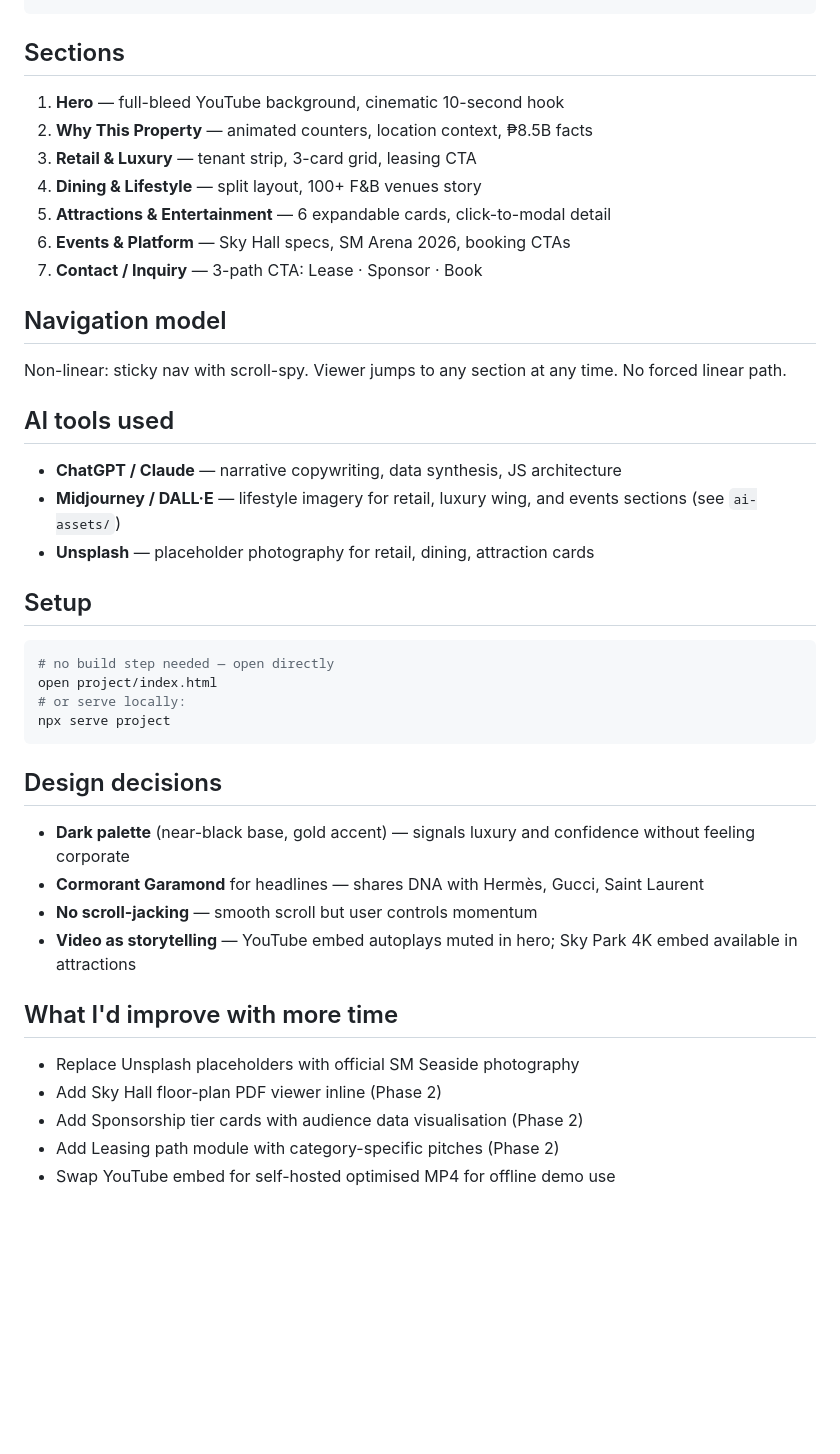
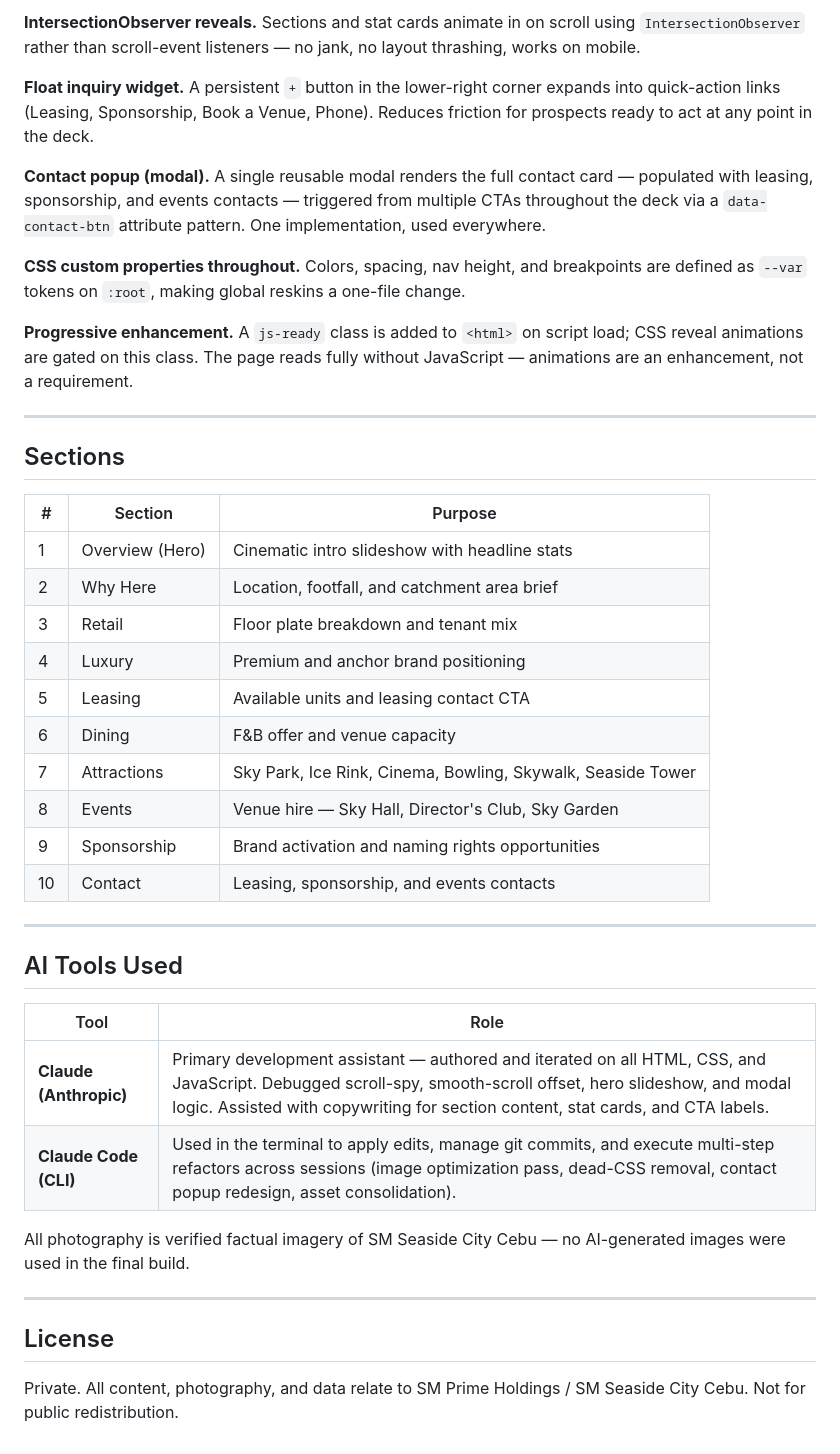
Before and after one commit to TriptheeMK/SeaPitch, a Markdown page: project/README.md, the part around one of its changes. Drawn GitHub-style; blank space fills up the shorter version.

````diff
--- a/project/README.md
+++ b/project/README.md
@@ -40,44 +75,43 @@ planning/
+**IntersectionObserver reveals.** Sections and stat cards animate in on scroll using `IntersectionObserver` rather than scroll-event listeners — no jank, no layout thrashing, works on mobile.
+
+**Float inquiry widget.** A persistent `+` button in the lower-right corner expands into quick-action links (Leasing, Sponsorship, Book a Venue, Phone). Reduces friction for prospects ready to act at any point in the deck.
+
+**Contact popup (modal).** A single reusable modal renders the full contact card — populated with leasing, sponsorship, and events contacts — triggered from multiple CTAs throughout the deck via a `data-contact-btn` attribute pattern. One implementation, used everywhere.
+
+**CSS custom properties throughout.** Colors, spacing, nav height, and breakpoints are defined as `--var` tokens on `:root`, making global reskins a one-file change.
+
+**Progressive enhancement.** A `js-ready` class is added to `<html>` on script load; CSS reveal animations are gated on this class. The page reads fully without JavaScript — animations are an enhancement, not a requirement.
+
+---
 
 ## Sections
 
-1. **Hero** — full-bleed YouTube background, cinematic 10-second hook
-2. **Why This Property** — animated counters, location context, ₱8.5B facts
-3. **Retail & Luxury** — tenant strip, 3-card grid, leasing CTA
-4. **Dining & Lifestyle** — split layout, 100+ F&B venues story
-5. **Attractions & Entertainment** — 6 expandable cards, click-to-modal detail
-6. **Events & Platform** — Sky Hall specs, SM Arena 2026, booking CTAs
-7. **Contact / Inquiry** — 3-path CTA: Lease · Sponsor · Book
+| # | Section | Purpose |
+|---|---|---|
+| 1 | Overview (Hero) | Cinematic intro slideshow with headline stats |
+| 2 | Why Here | Location, footfall, and catchment area brief |
+| 3 | Retail | Floor plate breakdown and tenant mix |
+| 4 | Luxury | Premium and anchor brand positioning |
+| 5 | Leasing | Available units and leasing contact CTA |
+| 6 | Dining | F&B offer and venue capacity |
+| 7 | Attractions | Sky Park, Ice Rink, Cinema, Bowling, Skywalk, Seaside Tower |
+| 8 | Events | Venue hire — Sky Hall, Director's Club, Sky Garden |
+| 9 | Sponsorship | Brand activation and naming rights opportunities |
+| 10 | Contact | Leasing, sponsorship, and events contacts |
 
-## Navigation model
+---
 
-Non-linear: sticky nav with scroll-spy. Viewer jumps to any section at any time. No forced linear path.
+## AI Tools Used
 
-## AI tools used
+| Tool | Role |
+|---|---|
+| **Claude (Anthropic)** | Primary development assistant — authored and iterated on all HTML, CSS, and JavaScript. Debugged scroll-spy, smooth-scroll offset, hero slideshow, and modal logic. Assisted with copywriting for section content, stat cards, and CTA labels. |
+| **Claude Code (CLI)** | Used in the terminal to apply edits, manage git commits, and execute multi-step refactors across sessions (image optimization pass, dead-CSS removal, contact popup redesign, asset consolidation). |
 
-- **ChatGPT / Claude** — narrative copywriting, data synthesis, JS architecture
-- **Midjourney / DALL·E** — lifestyle imagery for retail, luxury wing, and events sections (see `ai-assets/`)
-- **Unsplash** — placeholder photography for retail, dining, attraction cards
+All photography is verified factual imagery of SM Seaside City Cebu — no AI-generated images were used in the final build.
 
-## Setup
+---
 
-```bash
-# no build step needed — open directly
-open project/index.html
-# or serve locally:
-npx serve project
-```
+## License
 
-## Design decisions
-
-- **Dark palette** (near-black base, gold accent) — signals luxury and confidence without feeling corporate
-- **Cormorant Garamond** for headlines — shares DNA with Hermès, Gucci, Saint Laurent
-- **No scroll-jacking** — smooth scroll but user controls momentum
-- **Video as storytelling** — YouTube embed autoplays muted in hero; Sky Park 4K embed available in attractions
-
-## What I'd improve with more time
-
-- Replace Unsplash placeholders with official SM Seaside photography
-- Add Sky Hall floor-plan PDF viewer inline (Phase 2)
-- Add Sponsorship tier cards with audience data visualisation (Phase 2)
-- Add Leasing path module with category-specific pitches (Phase 2)
-- Swap YouTube embed for self-hosted optimised MP4 for offline demo use
+Private. All content, photography, and data relate to SM Prime Holdings / SM Seaside City Cebu. Not for public redistribution.
````
Also changed, not shown: other parts of project/README.md (+63 -28 lines).
